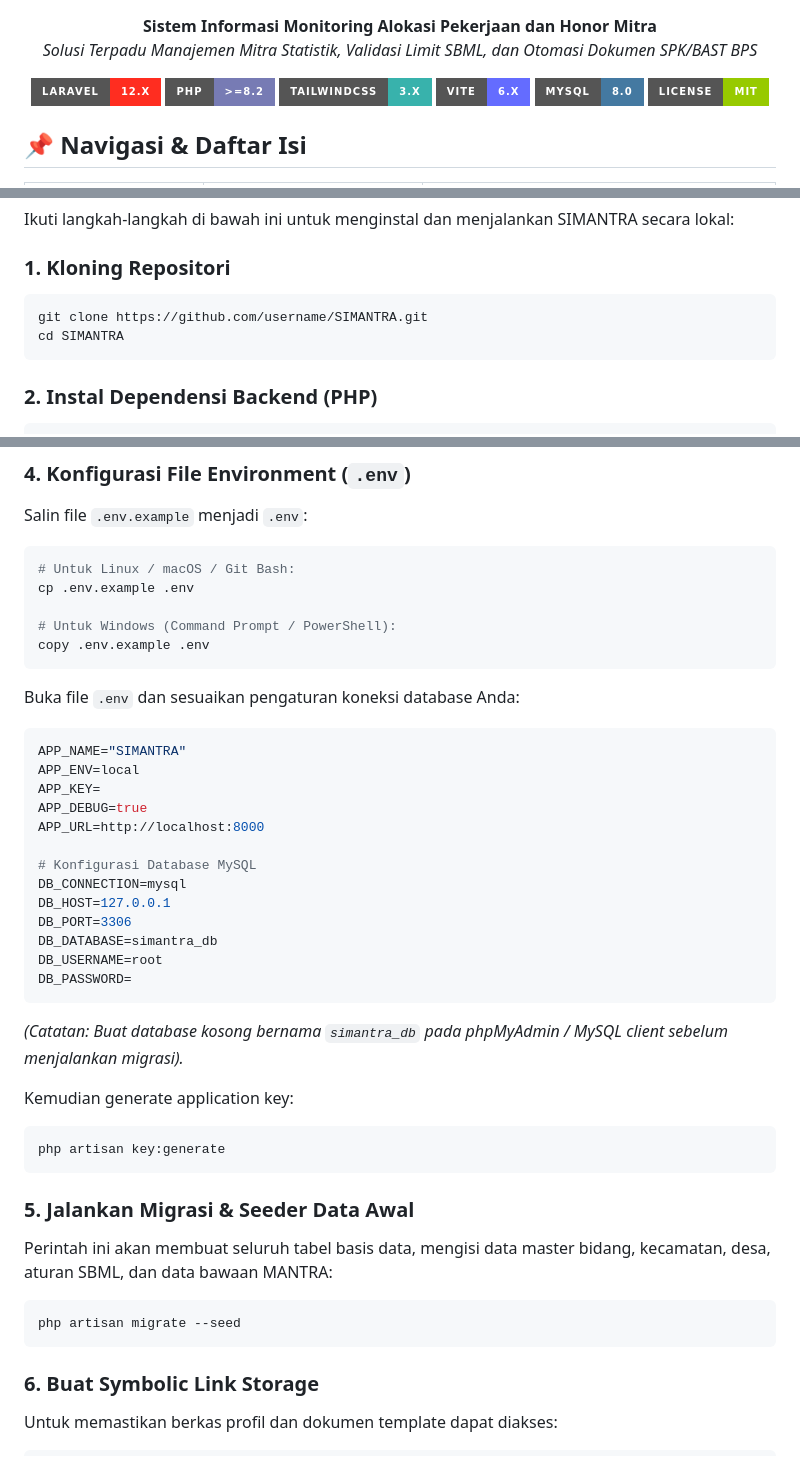
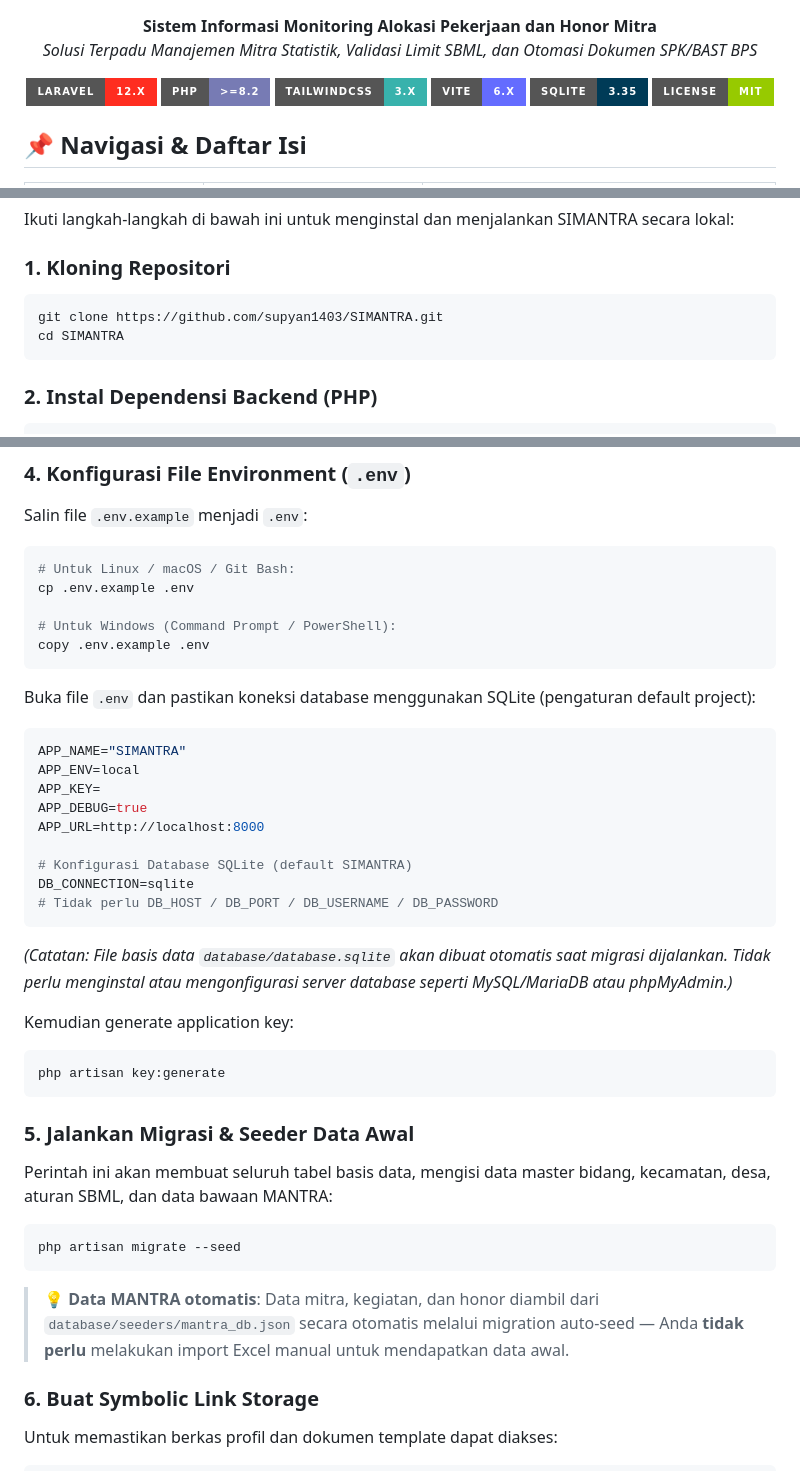
Before and after one commit to supyan1403/SIMANTRA, a Markdown page: README.md, 3 parts joined by grey strips. GitHub-like rendering; badges without logos.

Commit message:
docs: perbaiki panduan instalasi (MySQL -] SQLite)

````diff
--- a/README.md
+++ b/README.md
@@ -13,7 +13,7 @@
   <img src="https://img.shields.io/badge/PHP-%3E%3D8.2-777BB4?style=for-the-badge&logo=php&logoColor=white" alt="PHP >= 8.2">
   <img src="https://img.shields.io/badge/TailwindCSS-3.x-38B2AC?style=for-the-badge&logo=tailwind-css&logoColor=white" alt="Tailwind CSS">
   <img src="https://img.shields.io/badge/Vite-6.x-646CFF?style=for-the-badge&logo=vite&logoColor=white" alt="Vite">
-  <img src="https://img.shields.io/badge/MySQL-8.0-4479A1?style=for-the-badge&logo=mysql&logoColor=white" alt="MySQL">
+  <img src="https://img.shields.io/badge/SQLite-3.35-003B57?style=for-the-badge&logo=sqlite&logoColor=white" alt="SQLite">
   <img src="https://img.shields.io/badge/License-MIT-green.svg?style=for-the-badge" alt="License MIT">
 </p>
 
@@ -572,7 +572,7 @@ Ikuti langkah-langkah di bawah ini untuk menginstal dan menjalankan SIMANTRA sec
 
 ### 1. Kloning Repositori
 ```bash
-git clone https://github.com/username/SIMANTRA.git
+git clone https://github.com/supyan1403/SIMANTRA.git
 cd SIMANTRA
 ```
 
@@ -596,7 +596,7 @@ cp .env.example .env
 copy .env.example .env
 ```
 
-Buka file `.env` dan sesuaikan pengaturan koneksi database Anda:
+Buka file `.env` dan pastikan koneksi database menggunakan SQLite (pengaturan default project):
 ```env
 APP_NAME="SIMANTRA"
 APP_ENV=local
@@ -604,15 +604,11 @@ APP_KEY=
 APP_DEBUG=true
 APP_URL=http://localhost:8000
 
-# Konfigurasi Database MySQL
-DB_CONNECTION=mysql
-DB_HOST=127.0.0.1
-DB_PORT=3306
-DB_DATABASE=simantra_db
-DB_USERNAME=root
-DB_PASSWORD=
+# Konfigurasi Database SQLite (default SIMANTRA)
+DB_CONNECTION=sqlite
+# Tidak perlu DB_HOST / DB_PORT / DB_USERNAME / DB_PASSWORD
 ```
-*(Catatan: Buat database kosong bernama `simantra_db` pada phpMyAdmin / MySQL client sebelum menjalankan migrasi).*
+*(Catatan: File basis data `database/database.sqlite` akan dibuat otomatis saat migrasi dijalankan. Tidak perlu menginstal atau mengonfigurasi server database seperti MySQL/MariaDB atau phpMyAdmin.)*
 
 Kemudian generate application key:
 ```bash
@@ -624,6 +620,7 @@ Perintah ini akan membuat seluruh tabel basis data, mengisi data master bidang,
 ```bash
 php artisan migrate --seed
 ```
+> 💡 **Data MANTRA otomatis**: Data mitra, kegiatan, dan honor diambil dari `database/seeders/mantra_db.json` secara otomatis melalui migration auto-seed — Anda **tidak perlu** melakukan import Excel manual untuk mendapatkan data awal.
 
 ### 6. Buat Symbolic Link Storage
 Untuk memastikan berkas profil dan dokumen template dapat diakses:
````
Also changed, not shown: other parts of README.md (+1 -1 lines).
